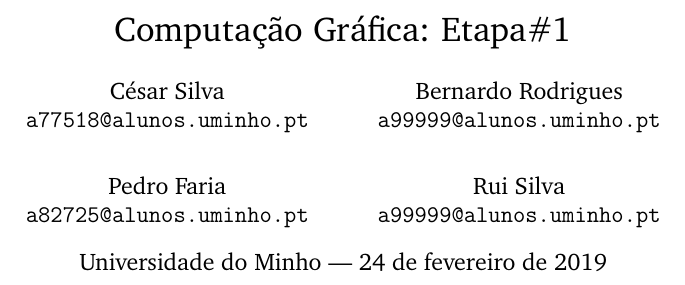
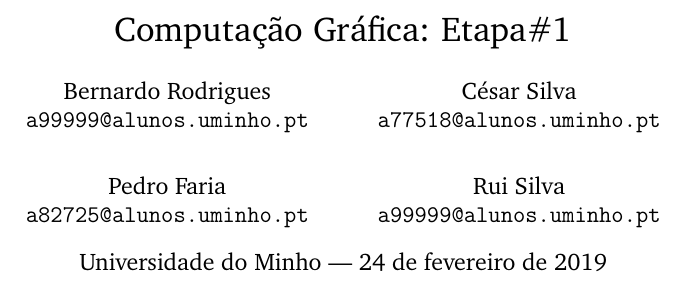
Before and after one commit to bfar97/CG18-19, a LaTeX paper (Relatorio - Cuidado!/main.tex): part of page 1 of 5, cut so that both start at the same text. Compiled offline with pdfLaTeX.

Commit message:
Mais mudanças

```diff
--- a/Relatorio - Cuidado!/main.tex
+++ b/Relatorio - Cuidado!/main.tex
@@ -29,7 +29,7 @@
 
 \title{Computação Gráfica: Etapa\#1} % Title of the assignment
 
-\author{César Silva\\ \texttt{a77518@alunos.uminho.pt}\\ \and Bernardo Rodrigues\\ \texttt{a99999@alunos.uminho.pt}\\ \and Pedro Faria\\ \texttt{a82725@alunos.uminho.pt} \and Rui Silva\\ \texttt{a99999@alunos.uminho.pt}\\} % Author name and email address
+\author{Bernardo Rodrigues\\ \texttt{a99999@alunos.uminho.pt}\\ \and César Silva\\ \texttt{a77518@alunos.uminho.pt}\\ \and Pedro Faria\\ \texttt{a82725@alunos.uminho.pt} \and Rui Silva\\ \texttt{a99999@alunos.uminho.pt}\\} % Author name and email address
 
 \date{Universidade do Minho --- \today} % University, school and/or department name(s) and a date
 
```
Also changed, not shown: Relatorio - Cuidado!/main.pdf, 1 other file.
